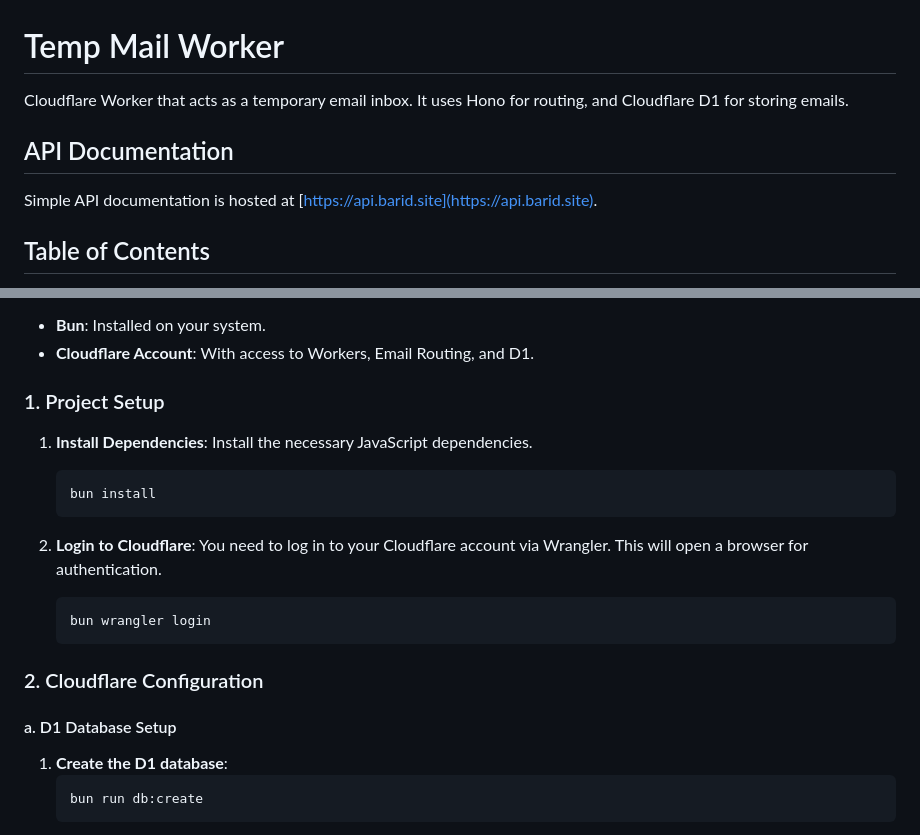
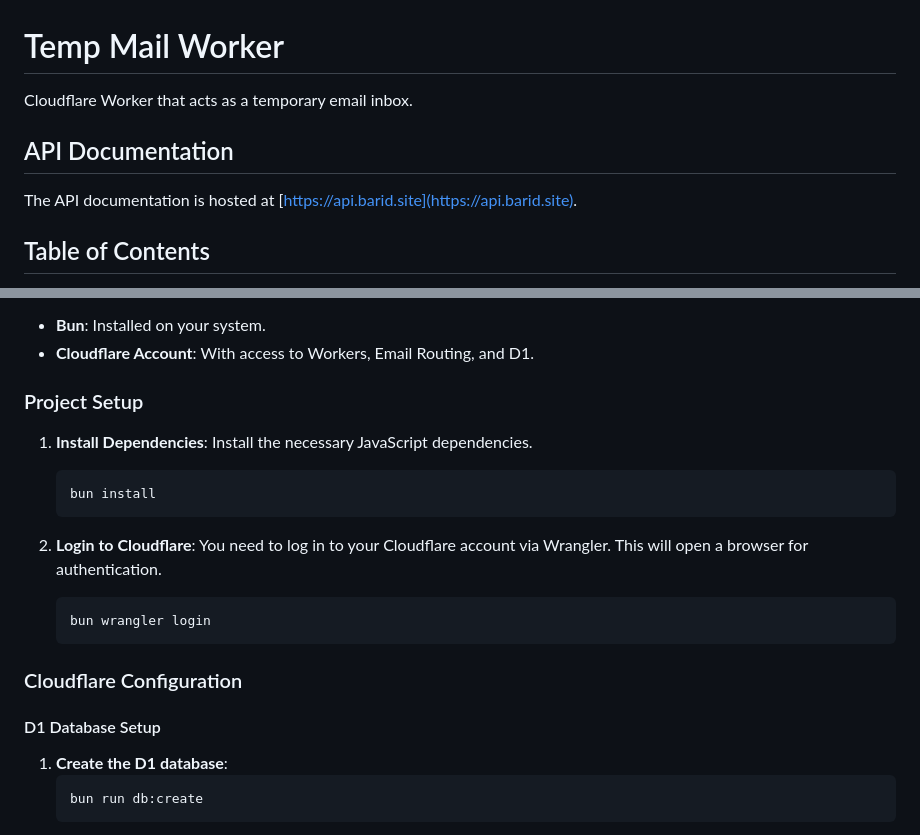
Before and after one commit to vwh/temp-mail, a Markdown page: README.md, 2 parts joined by grey strips. Rendered like a GitHub page.

Commit message:
docs: update readme

````diff
--- a/README.md
+++ b/README.md
@@ -1,10 +1,10 @@
 # Temp Mail Worker
 
-Cloudflare Worker that acts as a temporary email inbox. It uses Hono for routing, and Cloudflare D1 for storing emails.
+Cloudflare Worker that acts as a temporary email inbox.
 
 ## API Documentation
 
-Simple API documentation is hosted at [https://api.barid.site](https://api.barid.site).
+The API documentation is hosted at [https://api.barid.site](https://api.barid.site).
 
 ## Table of Contents
 
@@ -64,7 +64,7 @@ Before you begin, ensure you have the following:
 *   **Bun**: Installed on your system.
 *   **Cloudflare Account**: With access to Workers, Email Routing, and D1.
 
-### 1. Project Setup
+### Project Setup
 
 1.  **Install Dependencies**: Install the necessary JavaScript dependencies.
     ```bash
@@ -76,9 +76,9 @@ Before you begin, ensure you have the following:
     bun wrangler login
     ```
 
-### 2. Cloudflare Configuration
+### Cloudflare Configuration
 
-#### a. D1 Database Setup
+#### D1 Database Setup
 
 1.  **Create the D1 database**:
     ```bash
````
Also changed, not shown: other parts of README.md (+2 -2 lines).
